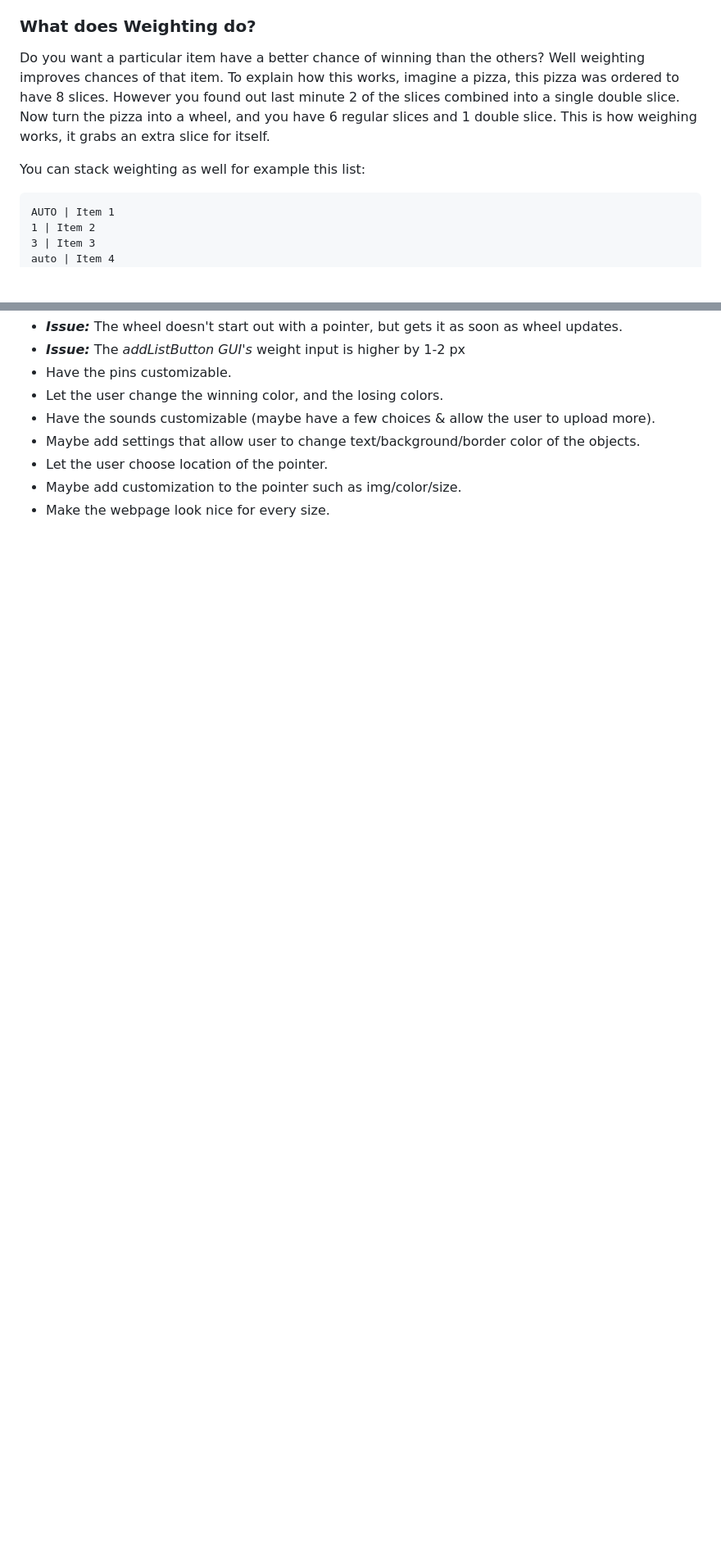
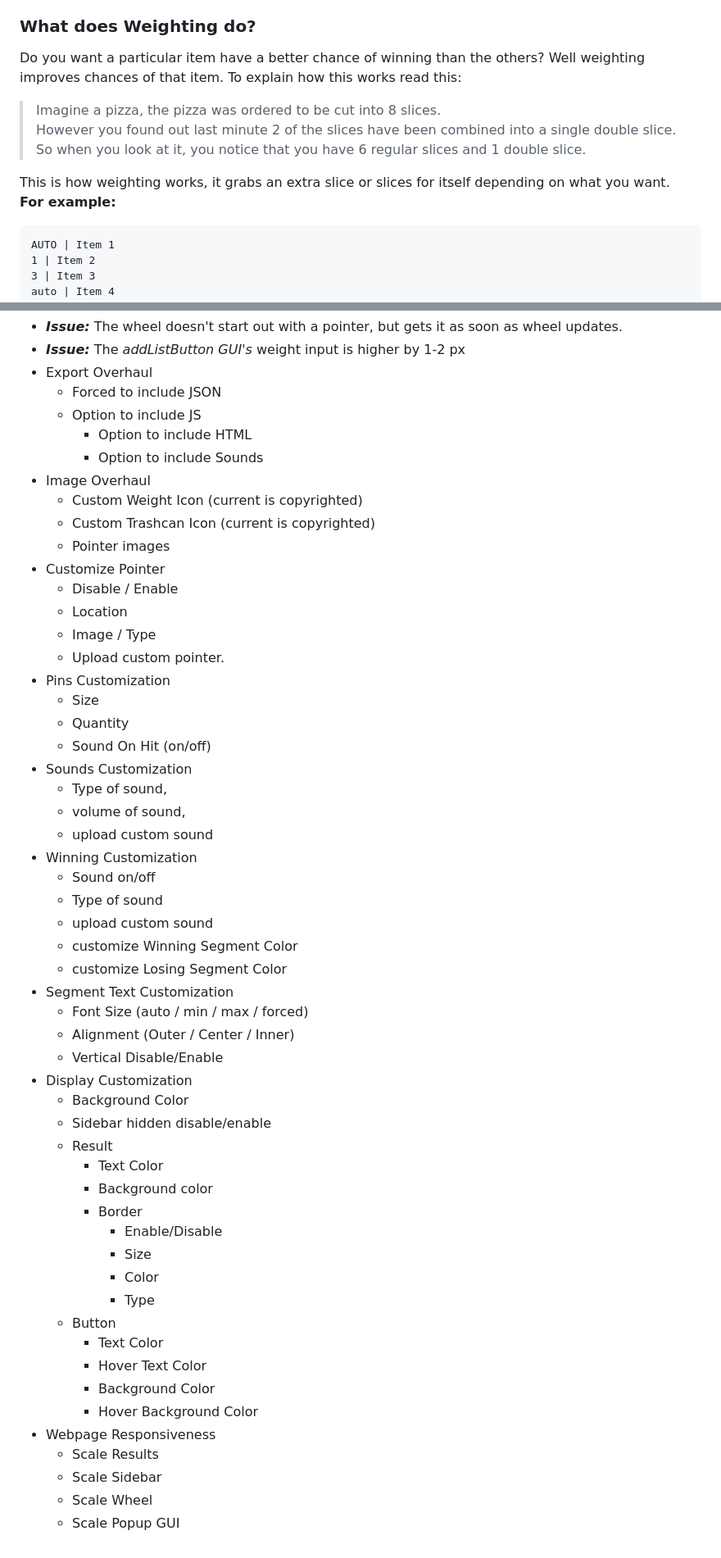
Before and after one commit to Frustrated-Programmer/HumanFriendlyWheel, a Markdown page: readme.md, 2 parts joined by grey strips. Shown: that part at 82% size. GitHub-like rendering; blank space fills up the shorter version.

````diff
--- a/readme.md
+++ b/readme.md
@@ -90,9 +90,14 @@ Once you spun something on the wheel you may not want it to be shown on the whee
    Clicking this icon removes the weight on that item.
 
 ### What does Weighting do?
-Do you want a particular item have a better chance of winning than the others? Well weighting improves chances of that item. To explain how this works, imagine a pizza, this pizza was ordered to have 8 slices. However you found out last minute 2 of the slices combined into a single double slice. Now turn the pizza into a wheel, and you have 6 regular slices and 1 double slice. This is how weighing works, it grabs an extra slice for itself.
+Do you want a particular item have a better chance of winning than the others? Well weighting improves chances of that item. To explain how this works read this:<br>
 
-You can stack weighting as well for example this list:
+ > Imagine a pizza, the pizza was ordered to be cut into 8 slices.<br>
+ > However you found out last minute 2 of the slices have been combined into a single double slice.<br>
+ > So when you look at it, you notice that you have 6 regular slices and 1 double slice.
+
+This is how weighting works, it grabs an extra slice or slices for itself depending on what you want.<br>
+**For example:**
 ```
 AUTO | Item 1
 1 | Item 2
@@ -130,9 +135,55 @@ These are just ideas, depending on my time and how well this project goes, I may
  - _**Issue:**_ The wheel doesn't start out with a pointer, but gets it as soon as wheel updates.
  - _**Issue:**_ The _addListButton GUI's_ weight input is higher by 1-2 px
- - Have the pins customizable.
- - Let the user change the winning color, and the losing colors.
- - Have the sounds customizable (maybe have a few choices & allow the user to upload more).
- - Maybe add settings that allow user to change text/background/border color of the objects.
- - Let the user choose location of the pointer.
- - Maybe add customization to the pointer such as img/color/size.
- - Make the webpage look nice for every size.
+ - Export Overhaul
+   - Forced to include JSON
+   - Option to include JS
+     - Option to include HTML
+     - Option to include Sounds
+ - Image Overhaul
+   - Custom Weight Icon (current is copyrighted)
+   - Custom Trashcan Icon (current is copyrighted)
+   - Pointer images
+ - Customize Pointer
+   - Disable / Enable
+   - Location
+   - Image / Type
+   - Upload custom pointer.
+ - Pins Customization
+   - Size
+   - Quantity
+   - Sound On Hit (on/off)
+ - Sounds Customization
+   - Type of sound,
+   - volume of sound,
+   - upload custom sound
+ - Winning Customization
+   - Sound on/off
+   - Type of sound
+   - upload custom sound
+   - customize Winning Segment Color
+   - customize Losing Segment Color
+ - Segment Text Customization
+   - Font Size (auto / min / max / forced)
+   - Alignment (Outer / Center / Inner)
+   - Vertical Disable/Enable
+ - Display Customization
+   - Background Color
+   - Sidebar hidden disable/enable
+   - Result
+     - Text Color
+     - Background color
+     - Border
+         - Enable/Disable
+         - Size
+         - Color
+         - Type
+   - Button
+     - Text Color
+     - Hover Text Color
+     - Background Color
+     - Hover Background Color
+ - Webpage Responsiveness
+   - Scale Results
+   - Scale Sidebar
+   - Scale Wheel
+   - Scale Popup GUI
````
Also changed, not shown: other parts of readme.md (+7 -7 lines), PicsForReadMe/BuyMeCoffee.png (added).
